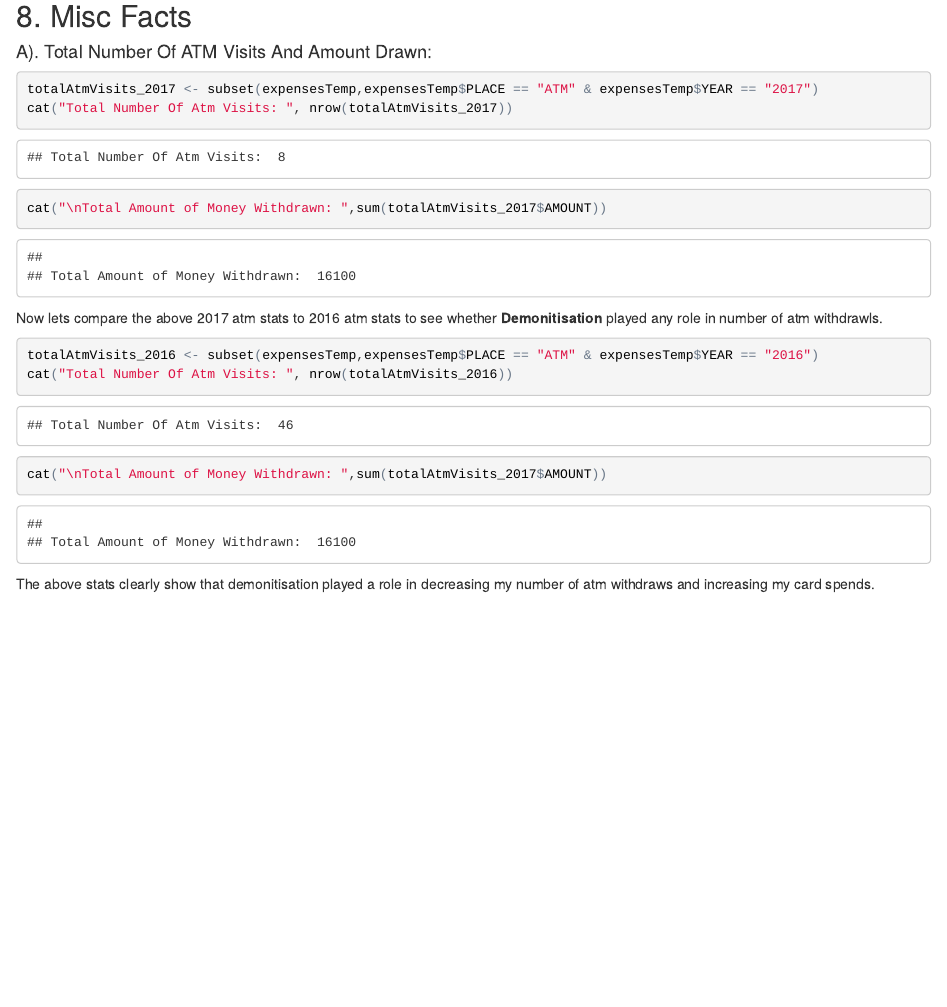
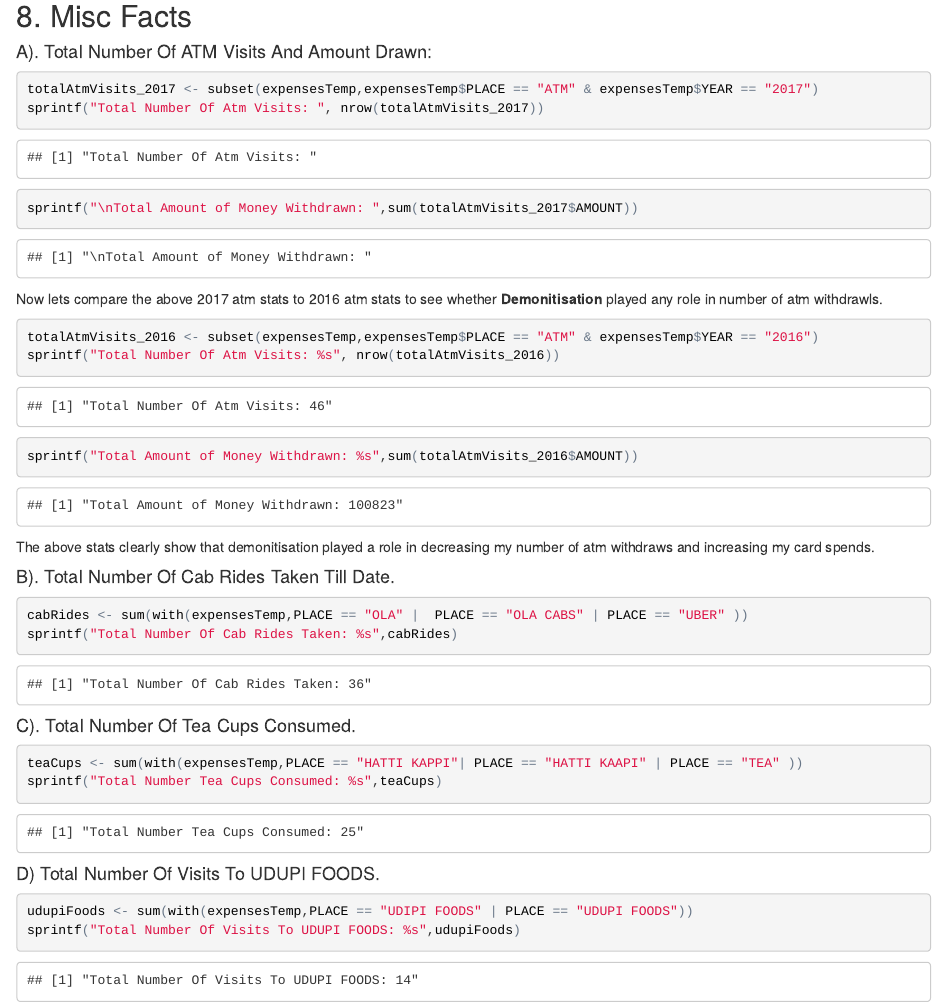
Before and after one commit to chaitanya6761/My-Expenses-Data-Exploration, an R Markdown document (MyExpensesDataExploration.Rmd): the page in a window 1100 px wide, from 7000 px down. The pictures show the output file MyExpensesDataExploration.html that the author committed with the source, opened offline.

Commit message:
adding Misc Fatcs

````diff
--- a/MyExpensesDataExploration.Rmd
+++ b/MyExpensesDataExploration.Rmd
@@ -157,15 +157,33 @@ To see a interactive plot of month wise category spends uncomment the code below
 #### A). Total Number Of ATM Visits And Amount Drawn:
 ```{r}
 totalAtmVisits_2017 <- subset(expensesTemp,expensesTemp$PLACE == "ATM" & expensesTemp$YEAR == "2017")
-cat("Total Number Of Atm Visits: ", nrow(totalAtmVisits_2017))
-cat("\nTotal Amount of Money Withdrawn: ",sum(totalAtmVisits_2017$AMOUNT))
+sprintf("Total Number Of Atm Visits: ", nrow(totalAtmVisits_2017))
+sprintf("\nTotal Amount of Money Withdrawn: ",sum(totalAtmVisits_2017$AMOUNT))
 ```
 
 Now lets compare the above 2017 atm stats to 2016 atm stats to see whether **Demonitisation** played any role in number of atm withdrawls.
 ```{r}
 totalAtmVisits_2016 <- subset(expensesTemp,expensesTemp$PLACE == "ATM" & expensesTemp$YEAR == "2016")
-cat("Total Number Of Atm Visits: ", nrow(totalAtmVisits_2016))
-cat("\nTotal Amount of Money Withdrawn: ",sum(totalAtmVisits_2017$AMOUNT))
+sprintf("Total Number Of Atm Visits: %s", nrow(totalAtmVisits_2016))
+sprintf("Total Amount of Money Withdrawn: %s",sum(totalAtmVisits_2016$AMOUNT))
 ```
 
 The above stats clearly show that demonitisation played a role in decreasing my number of atm withdraws and increasing my card spends.
+
+#### B). Total Number Of Cab Rides Taken Till Date.
+```{r}
+cabRides <- sum(with(expensesTemp,PLACE == "OLA" |  PLACE == "OLA CABS" | PLACE == "UBER" ))
+sprintf("Total Number Of Cab Rides Taken: %s",cabRides)
+```
+
+#### C). Total Number Of Tea Cups Consumed.
+```{r}
+teaCups <- sum(with(expensesTemp,PLACE == "HATTI KAPPI"| PLACE == "HATTI KAAPI" | PLACE == "TEA" ))
+sprintf("Total Number Tea Cups Consumed: %s",teaCups)
+```
+
+#### D) Total Number Of Visits To UDUPI FOODS.
+```{r}
+udupiFoods <- sum(with(expensesTemp,PLACE == "UDIPI FOODS" | PLACE == "UDUPI FOODS"))
+sprintf("Total Number Of Visits To UDUPI FOODS: %s",udupiFoods)
+```
````
Also changed, not shown: MyExpensesDataExploration.html, MyExpensesDataExploration.nb.html.
